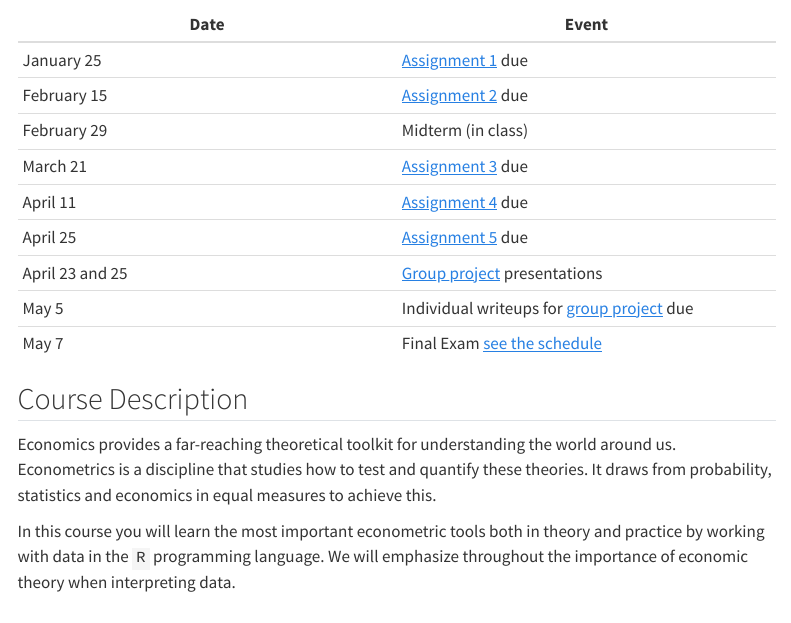
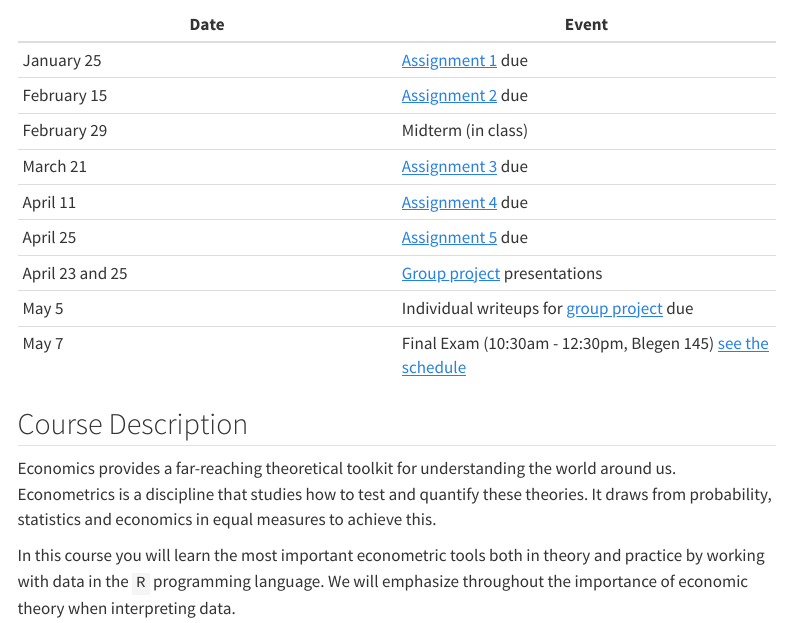
Before and after one commit to josephmullins/Econ4261, a Quarto document (index.qmd): the page in a window 1100 px wide, from 390 px down. Rendered offline with R 4.5, knitr and Pandoc in place of Quarto, with nearby package versions; menus at the side of the page are left out.

Commit message:
site update

```diff
--- a/index.qmd
+++ b/index.qmd
@@ -25,7 +25,7 @@ Tuesdays and Thursdays, 8.15am-9.30am, Blegen Hall 145
 | April 25 | [Assignment 5](assignments/Homework-5.qmd) due |
 | April 23 and 25 | [Group project](assignments/GroupProject.qmd) presentations |
 | May 5 | Individual writeups for [group project](assignments/GroupProject.qmd) due  |
-| May 7 | Final Exam [see the schedule](https://onestop.umn.edu/calendar/final-exam-times) |
+| May 7 | Final Exam (10:30am - 12:30pm, Blegen 145) [see the schedule](https://onestop.umn.edu/calendar/final-exam-times) |
 
 ## Course Description
 
```
Also changed, not shown: docs/search.json, 1 other file.
